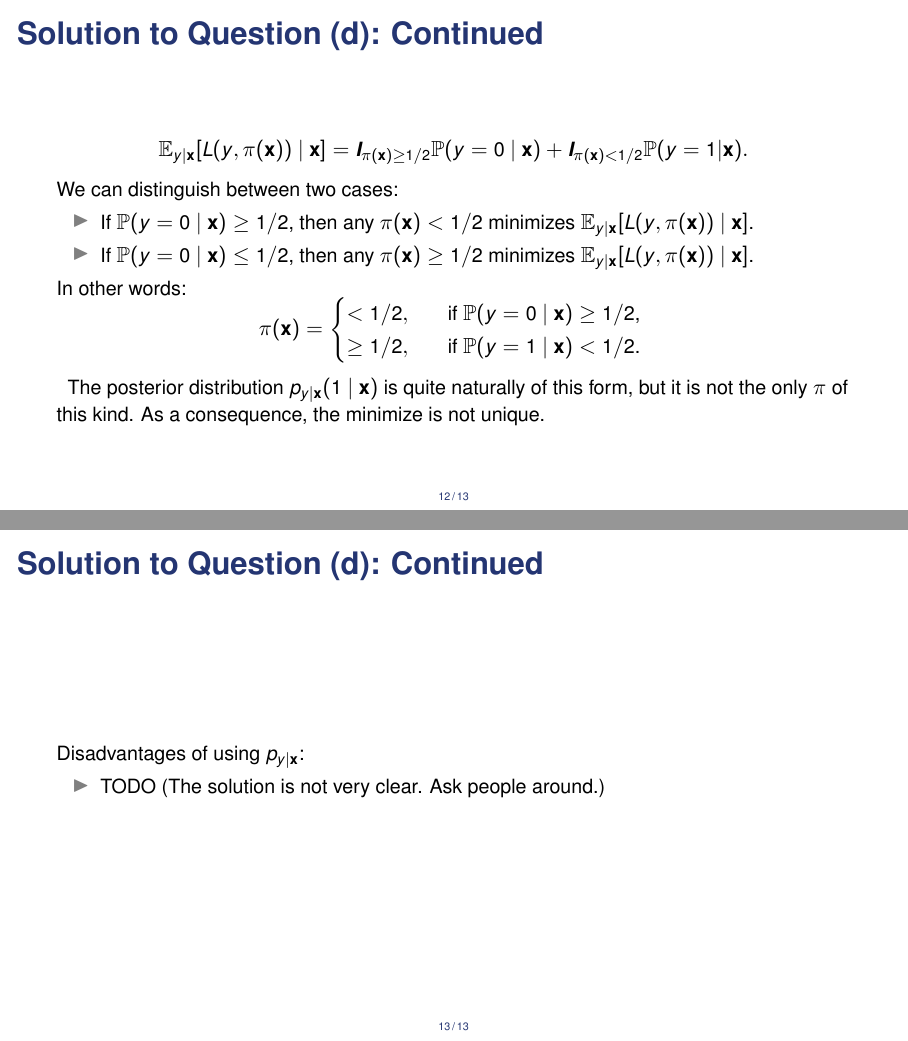
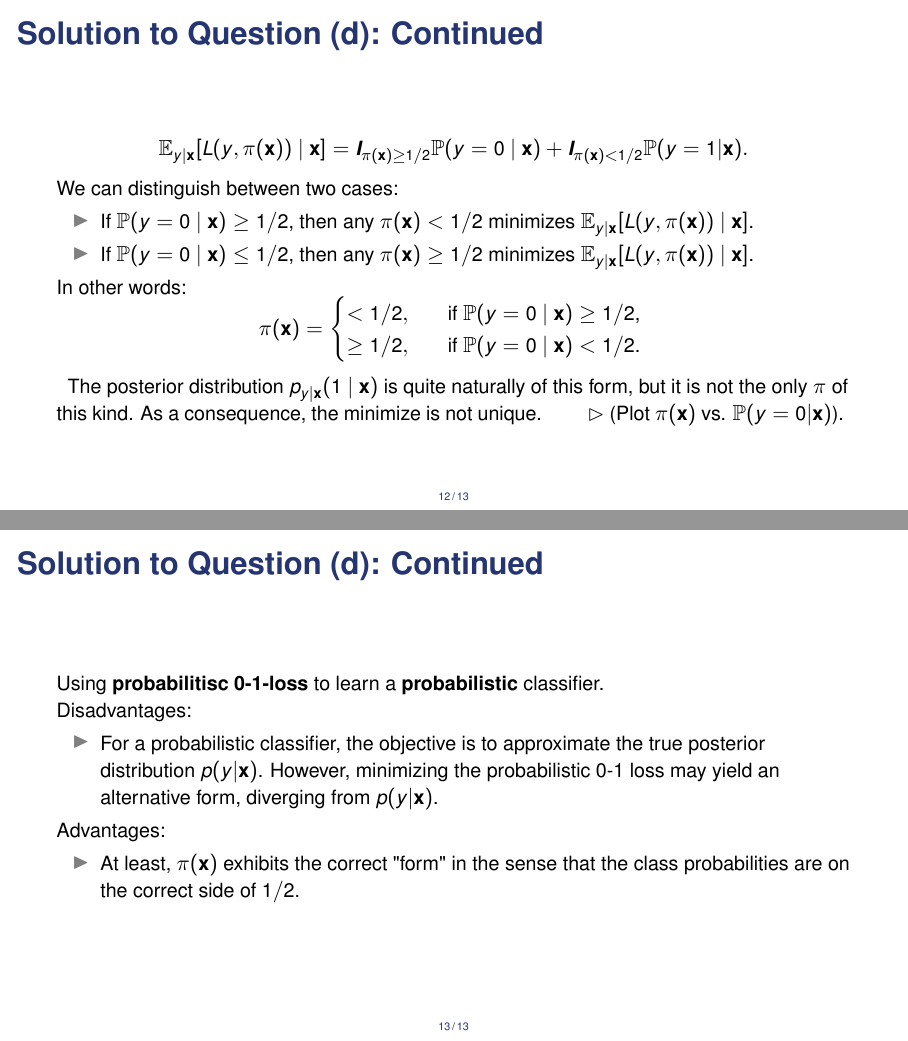
Before and after one commit to sandylaker/sl_exercises, LaTeX slides (ex_2.tex): pages 35 and 36 of 36 before the commit and pages 35 and 38 of 38 after it, joined at a grey line. The pictures show the PDF file ex_2.pdf that the author committed with the source.

Commit message:
added exercise 2 (d)

```diff
--- a/ex_2.tex
+++ b/ex_2.tex
@@ -252,7 +252,7 @@ Therefore
 		$$
 			\pix = \begin{cases}
 				< 1/2, \quad &\text{if $\Prob(y = 0 \ | \ \xv) \geq 1 / 2$, } \\
-				\geq 1/2, \quad &\text{if $\Prob(y=1 \ | \ \xv) < 1/2$.}
+				\geq 1/2, \quad &\text{if $\Prob(y=0 \ | \ \xv) < 1/2$.}
 			\end{cases}
 		$$
 	}
@@ -263,10 +263,18 @@ Therefore
 \end{frame}
 
 \begin{frame}{Solution to Question (d): Continued}
-Disadvantages of using $p_{y | \xv}$:
+Using \textbf{probabilitisc 0-1-loss} to learn a \textbf{probabilistic} classifier.
+
+Disadvantages:
 \begin{itemize}
-	\item TODO (The solution is not very clear. Ask people around.)
+    \item<2-> For a probabilistic classifier, the objective is to approximate the true posterior distribution $p(y|\mathbf{x})$. However, minimizing the probabilistic 0-1 loss may yield an alternative form, diverging from $p(y|\mathbf{x})$.
 \end{itemize}
+\uncover<3->{
+    Advantages:
+    \begin{itemize}
+        \item At least, $\pi(\mathbf{x})$ exhibits the correct "form" in the sense that the class probabilities are on the correct side of $1/2$.
+    \end{itemize}
+}
 
 \end{frame}
 
```
Also changed, not shown: ex_2.pdf, ex_2.tex (2 more changed lines).
